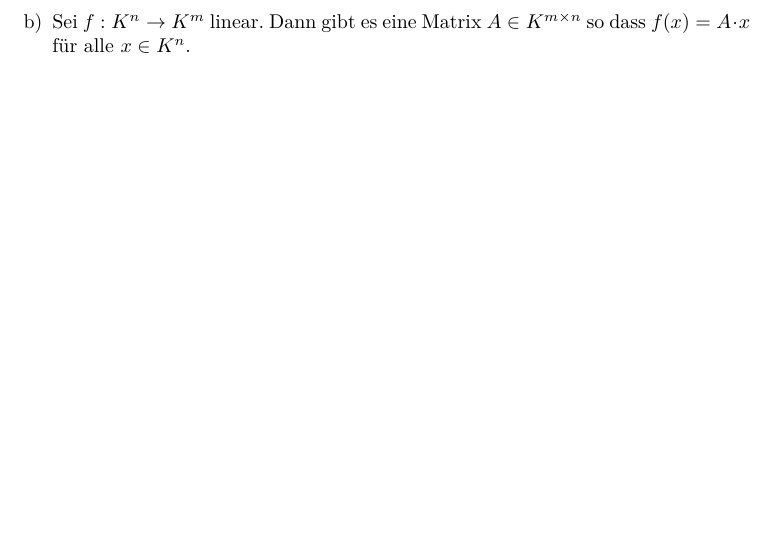
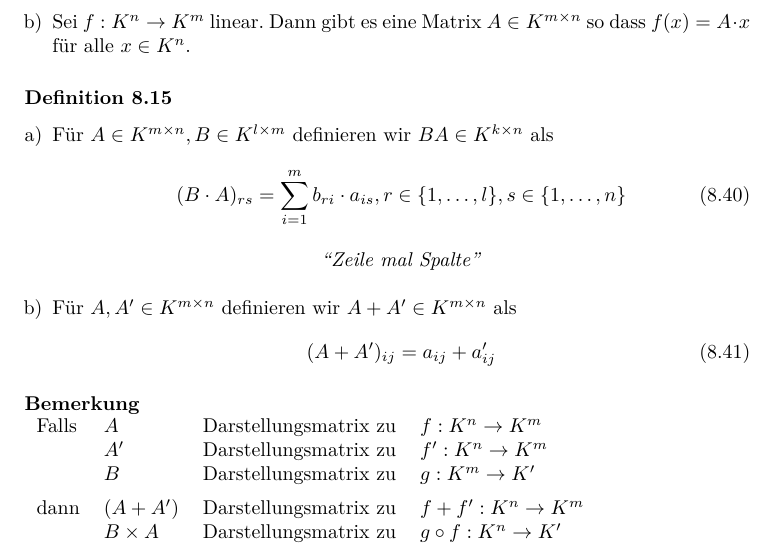
Before and after one commit to apfelsinecode/MatheI, a LaTeX book (matheI.tex): part of page 73 of 83, cut so that both start at the same text, the shorter picture padded with empty space. Compiled offline with XeLaTeX.

Commit message:
fertig bis Def. 8.15

```diff
--- a/matheI.tex
+++ b/matheI.tex
@@ -2259,6 +2259,30 @@
 					\item Sei $f: K^n \to K^m$ linear. Dann gibt es eine Matrix $A \in K^{m \times n}$ so dass $f(x) = A \cdot x$ für alle $x \in K^n$.
 				\end{enumerate}
 
+			\subsubsection{Definition 8.15}
+				\begin{enumerate}[a)]
+					\item Für $A \in K^{m \times n}, B \in K^{l \times m}$ definieren wir $BA \in K^{k \times n}$ als
+					\begin{align}
+						(B\cdot A)_{rs} &= \sum_{i = 1}^{m} b_{ri} \cdot a_{is}, r \in \{1,\dots,l\}, s \in \{1,\dots, n \}
+					\end{align}
+					\begin{center}
+						\textit{``Zeile mal Spalte''}
+					\end{center}
+					\item Für $A, A' \in K^{m\times n}$ definieren wir $A + A' \in K^{m\times n}$ als
+					\begin{align}
+						(A+A')_{ij} &= a_{ij} + a'_{ij}
+					\end{align}
+				\end{enumerate}
+
+				\paragraph{Bemerkung}~\\
+					\begin{tabular}{llll}
+						Falls & $A$ & Darstellungsmatrix zu & $f: K^n \to K^m$ \\
+							& $A'$ & Darstellungsmatrix zu & $f': K^n \to K^m$ \\
+							& $B$ & Darstellungsmatrix zu & $g: K^m \to K'$ \vspace{0.5em}\\
+						dann & $(A+A')$ & Darstellungsmatrix zu & $f+f': K^n \to K^m$ \\
+							& $B\times A$ & Darstellungsmatrix zu & $g\circ f: K^n \to K'$
+					\end{tabular} %TODO Verfifizieren, ob das so richtig ist
+
 
 
 
```
Also changed, not shown: matheI.pdf.
